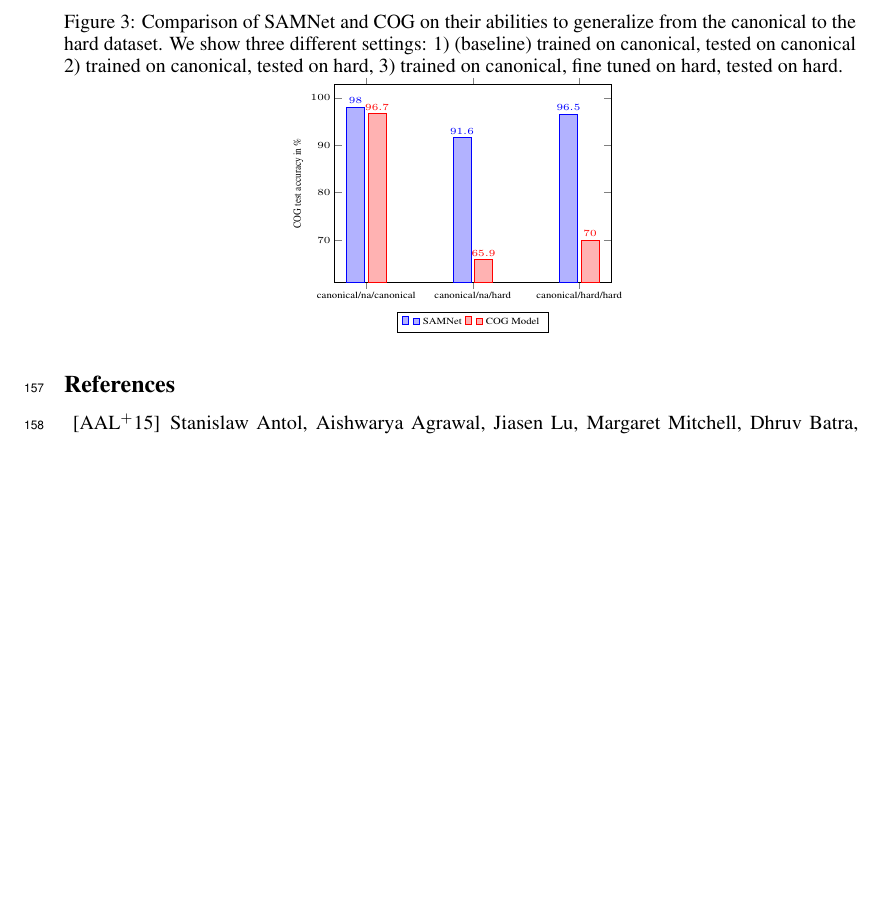
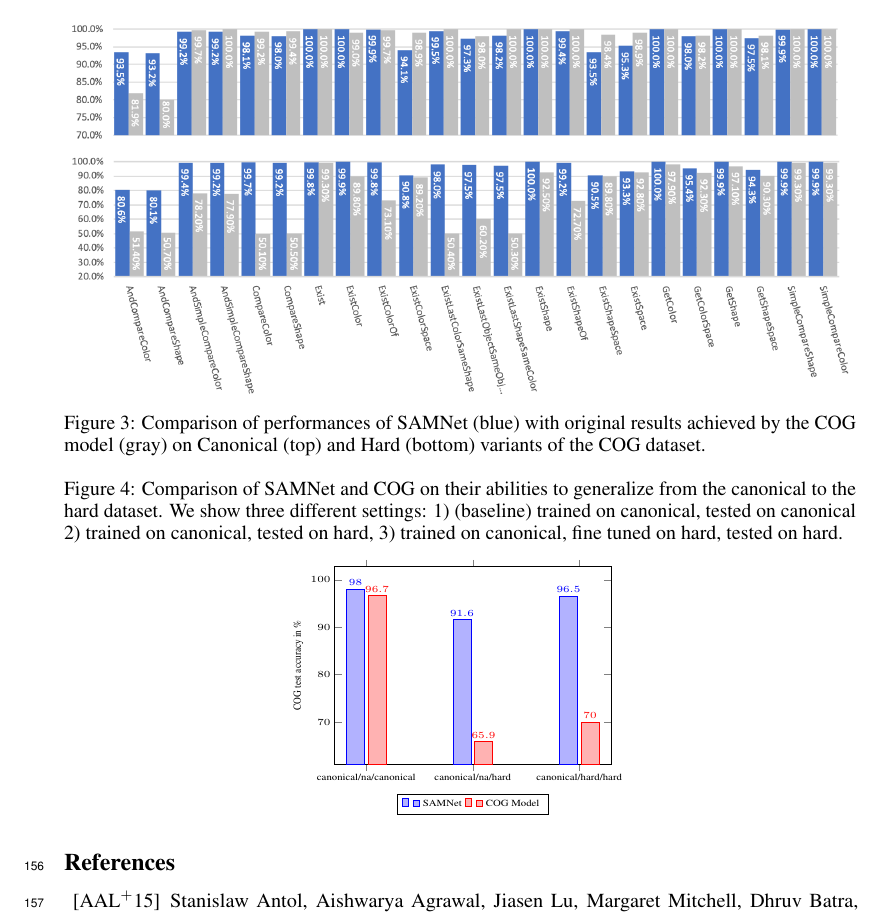
Before and after one commit to IBM/mi-visual-reasoning-pubs, a LaTeX paper (2019_neurips_vigil/vigil_2019_main.tex, which reads 2019_neurips_vigil/experiments.tex): part of page 5 of 13 before the commit and part of page 5 of 14 after it, cut at the place of the change, the shorter picture padded with empty space. Compiled offline with pdfLaTeX.

Commit message:
progress on experiments - images with performance

```diff
--- a/2019_neurips_vigil/experiments.tex
+++ b/2019_neurips_vigil/experiments.tex
@@ -39,6 +39,20 @@ We argue that the generalization capability of SAMNet is mainly due to the dynam
 \label{tab:results}
 \end{table}
 
+\begin{figure}
+	\centering
+  \begin{subfigure}{\textwidth}
+    \includegraphics[width=0.99\textwidth]{results/samnet_cog_orig_canonical_no_labels.png}
+  \end{subfigure}%
+  \newline
+  \begin{subfigure}{\textwidth}
+	\includegraphics[width=\textwidth]{results/samnet_cog_orig_hard.png}
+  \end{subfigure}%
+\caption{Comparison of performances of SAMNet (blue) with original results achieved by the COG model (gray) on Canonical (top) and Hard (bottom) variants of the COG dataset.}
+\label{fig:samnet}
+\end{figure}
+
+
 
 \begin{figure}
 	\centering
--- a/2019_neurips_vigil/vigil_2019_main.tex
+++ b/2019_neurips_vigil/vigil_2019_main.tex
@@ -20,6 +20,7 @@
 \usepackage{amsfonts}       % blackboard math symbols
 \usepackage{nicefrac}       % compact symbols for 1/2, etc.
 \usepackage{microtype}      % microtypography
+\usepackage{subcaption}
 \usepackage{graphicx}
 
 % Useful packages
```
Also changed, not shown: 2019_neurips_vigil/results/samnet_cog_orig_canonical.png (added), 2019_neurips_vigil/results/samnet_cog_orig_canonical_no_labels.png (added), 2019_neurips_vigil/results/samnet_cog_orig_hard.png (added), 1 other file.
